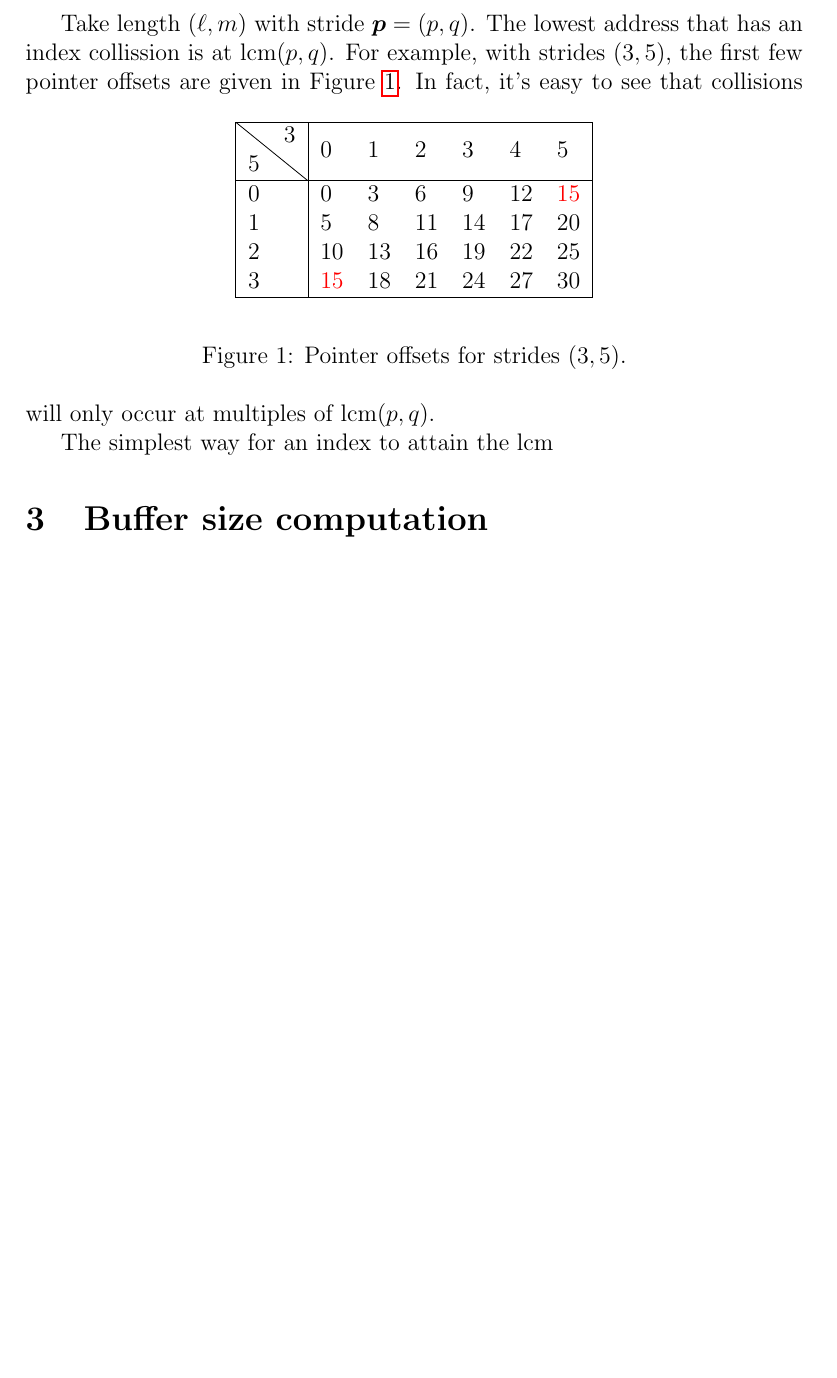
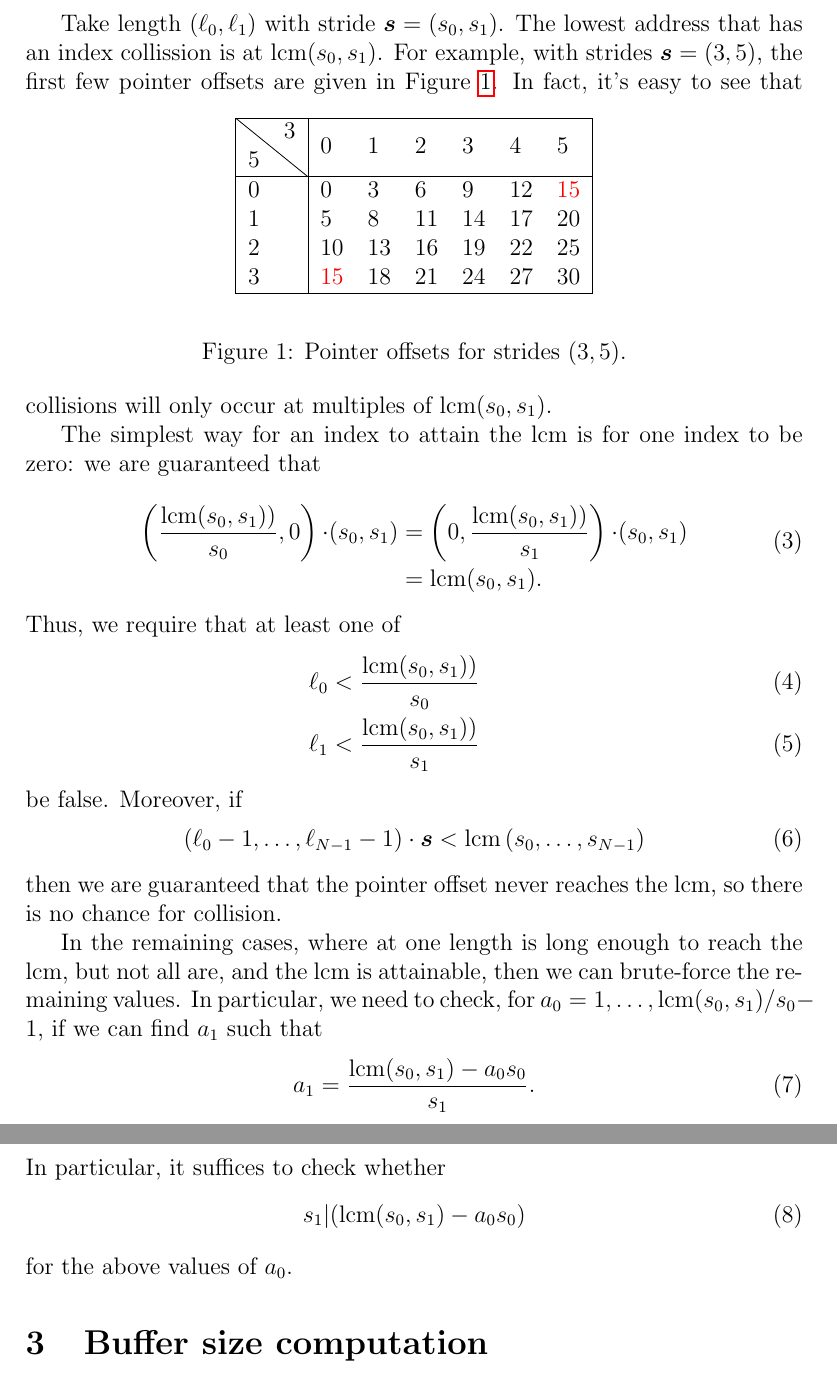
Before and after one commit to faraaz-bot/memory-testing, a LaTeX document (docs/stride/strides.tex): part of page 2 of 2 before the commit and two parts of pages 2 and 3 of 3 after it, the two joined at a grey line, cut so that both start at the same text, the shorter picture padded with empty space. Compiled offline with pdfLaTeX.

Commit message:
strides.py work

```diff
--- a/docs/stride/strides.tex
+++ b/docs/stride/strides.tex
@@ -89,10 +89,10 @@ there existss two admissible indices $\bm{a}$ and $\bm{b}$ such that
 then the stride/length combination is invalid.  When do such
 combinations exist, and how can we detect them?
 
-Take length $(\ell,m)$ with stride $\bm{p} = (p,q)$.  The lowest
-address that has an index collission is at $\lcm(p,q)$.  For example,
-with strides $(3,5)$, the first few pointer offsets are given in
-Figure~\ref{tab35}.
+Take length $(\ell_0,\ell_1)$ with stride $\bm{s} = (s_0,s_1)$.  The
+lowest address that has an index collission is at $\lcm(s_0,s_1)$.
+For example, with strides $\bm{s}=(3,5)$, the first few pointer
+offsets are given in Figure~\ref{tab35}.
 \begin{figure}[htbp]
   \begin{center}
     \begin{tabular}{|l|llllll|}
@@ -110,11 +110,40 @@ Figure~\ref{tab35}.
   \label{tab35}
 \end{figure}
 In fact, it's easy to see that collisions will only occur at multiples
-of $\lcm(p,q)$.
+of $\lcm(s_0,s_1)$.
 
-The simplest way for an index to attain the $\lcm$
+The simplest way for an index to attain the $\lcm$ is for one index to
+be zero: we are guaranteed that
+\begin{dmath}
+  \(\frac{\lcm(s_0,s_1))}{s_0}, 0\) \no\cdot (s_0, s_1)
+  =  \(0, \frac{\lcm(s_0,s_1))}{s_1}\) \no\cdot (s_0, s_1)
+  = \lcm(s_0,s_1).
+\end{dmath}
+Thus, we require that at least one of
+\begin{eqnarray}
+\ell_0<\frac{\lcm(s_0,s_1))}{s_0}\\
+\ell_1<\frac{\lcm(s_0,s_1))}{s_1}
+\end{eqnarray}
+be false.  Moreover, if
+\begin{dmath}
+  \(\ell_0 -1, \dots, \ell_{N-1}-1\) \cdot{} \bm{s} < \lcm\(s_0, \dots, s_{N-1}\)
+\end{dmath}
+then we are guaranteed that the pointer offset never reaches the lcm,
+so there is no chance for collision.
 
-
+In the remaining cases, where at one length is long enough to reach
+the lcm, but not all are, and the lcm is attainable, then we can
+brute-force the remaining values.  In particular, we need to check,
+for $a_0 = 1, \dots, \lcm(s_0,s_1)/s_0 - 1$, if we can find $a_1$ such
+that
+\begin{dmath}
+  a_1 = \frac{\lcm(s_0,s_1) - a_0 s_0}{s_1}.
+\end{dmath}
+In particular, it suffices to check whether
+\begin{dmath}
+  s_1  \vert \(\lcm(s_0,s_1) - a_0 s_0\)
+\end{dmath}
+for the above values of $a_0$.
 
 
 
```
Also changed, not shown: 1 other file.
